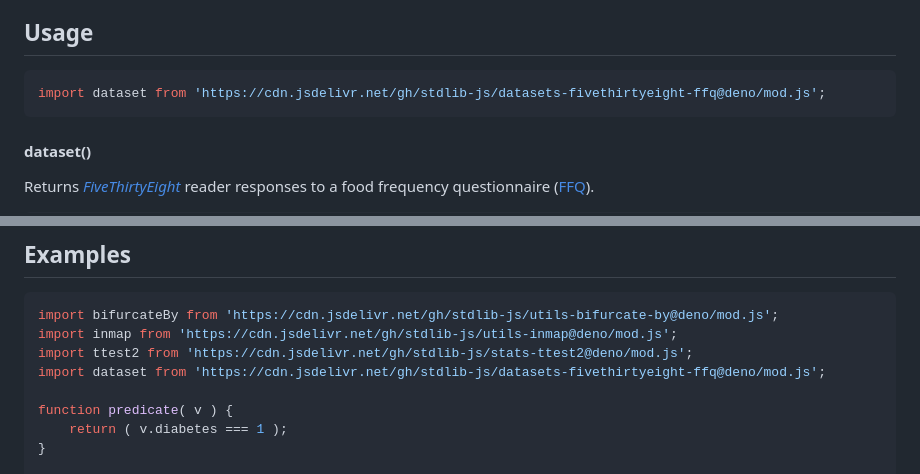
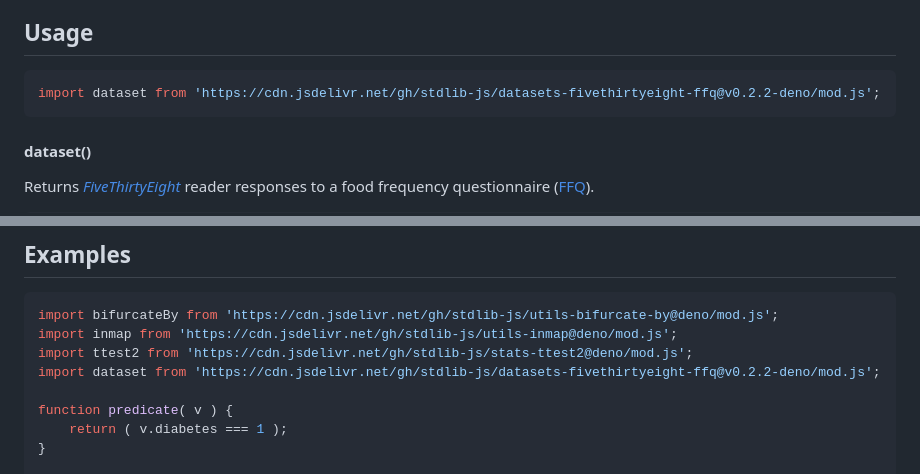
Before and after one commit to stdlib-js/datasets-fivethirtyeight-ffq, a Markdown page: README.md, 2 parts joined by grey strips. Drawn GitHub-style.

Commit message:
Update README.md for Deno bundle v0.2.2

````diff
--- a/README.md
+++ b/README.md
@@ -42,7 +42,7 @@ limitations under the License.
 ## Usage
 
 ```javascript
-import dataset from 'https://cdn.jsdelivr.net/gh/stdlib-js/datasets-fivethirtyeight-ffq@deno/mod.js';
+import dataset from 'https://cdn.jsdelivr.net/gh/stdlib-js/datasets-fivethirtyeight-ffq@v0.2.2-deno/mod.js';
 ```
 
 #### dataset()
@@ -78,7 +78,7 @@ var data = dataset();
 import bifurcateBy from 'https://cdn.jsdelivr.net/gh/stdlib-js/utils-bifurcate-by@deno/mod.js';
 import inmap from 'https://cdn.jsdelivr.net/gh/stdlib-js/utils-inmap@deno/mod.js';
 import ttest2 from 'https://cdn.jsdelivr.net/gh/stdlib-js/stats-ttest2@deno/mod.js';
-import dataset from 'https://cdn.jsdelivr.net/gh/stdlib-js/datasets-fivethirtyeight-ffq@deno/mod.js';
+import dataset from 'https://cdn.jsdelivr.net/gh/stdlib-js/datasets-fivethirtyeight-ffq@v0.2.2-deno/mod.js';
 
 function predicate( v ) {
     return ( v.diabetes === 1 );
````
